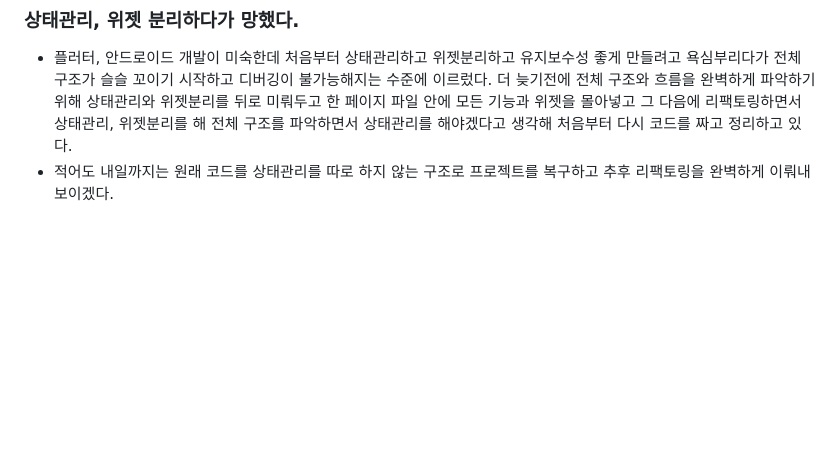
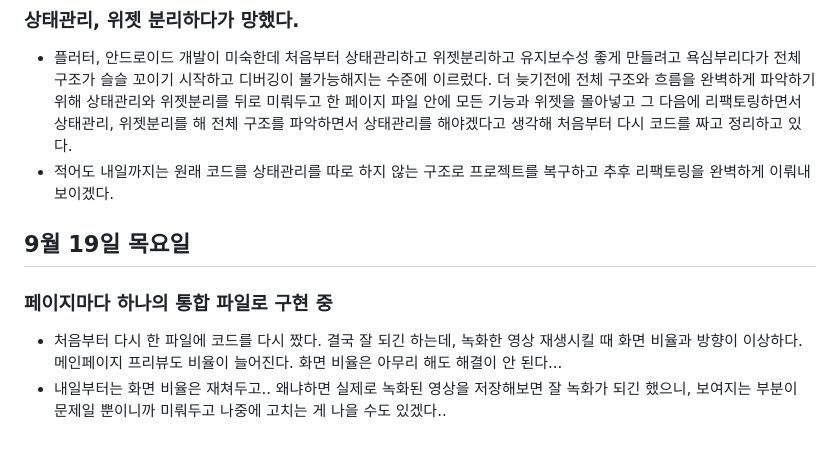
Before and after one commit to jungyeojinn/bbip, a Markdown page: 김호진/README.md, the part around the change. GitHub-like rendering; blank space fills up the shorter version.

Commit message:
김호진 9월 19일 목요일 리드미 작성

```diff
--- a/김호진/README.md
+++ b/김호진/README.md
@@ -109,3 +109,10 @@
 
 - 플러터, 안드로이드 개발이 미숙한데 처음부터 상태관리하고 위젯분리하고 유지보수성 좋게 만들려고 욕심부리다가 전체 구조가 슬슬 꼬이기 시작하고 디버깅이 불가능해지는 수준에 이르렀다. 더 늦기전에 전체 구조와 흐름을 완벽하게 파악하기 위해 상태관리와 위젯분리를 뒤로 미뤄두고 한 페이지 파일 안에 모든 기능과 위젯을 몰아넣고 그 다음에 리팩토링하면서 상태관리, 위젯분리를 해 전체 구조를 파악하면서 상태관리를 해야겠다고 생각해 처음부터 다시 코드를 짜고 정리하고 있다.
 - 적어도 내일까지는 원래 코드를 상태관리를 따로 하지 않는 구조로 프로젝트를 복구하고 추후 리팩토링을 완벽하게 이뤄내 보이겠다.
+
+## 9월 19일 목요일
+
+### 페이지마다 하나의 통합 파일로 구현 중
+
+- 처음부터 다시 한 파일에 코드를 다시 짰다. 결국 잘 되긴 하는데, 녹화한 영상 재생시킬 때 화면 비율과 방향이 이상하다. 메인페이지 프리뷰도 비율이 늘어진다. 화면 비율은 아무리 해도 해결이 안 된다...
+- 내일부터는 화면 비율은 재쳐두고.. 왜냐하면 실제로 녹화된 영상을 저장해보면 잘 녹화가 되긴 했으니, 보여지는 부분이 문제일 뿐이니까 미뤄두고 나중에 고치는 게 나을 수도 있겠다..
```
